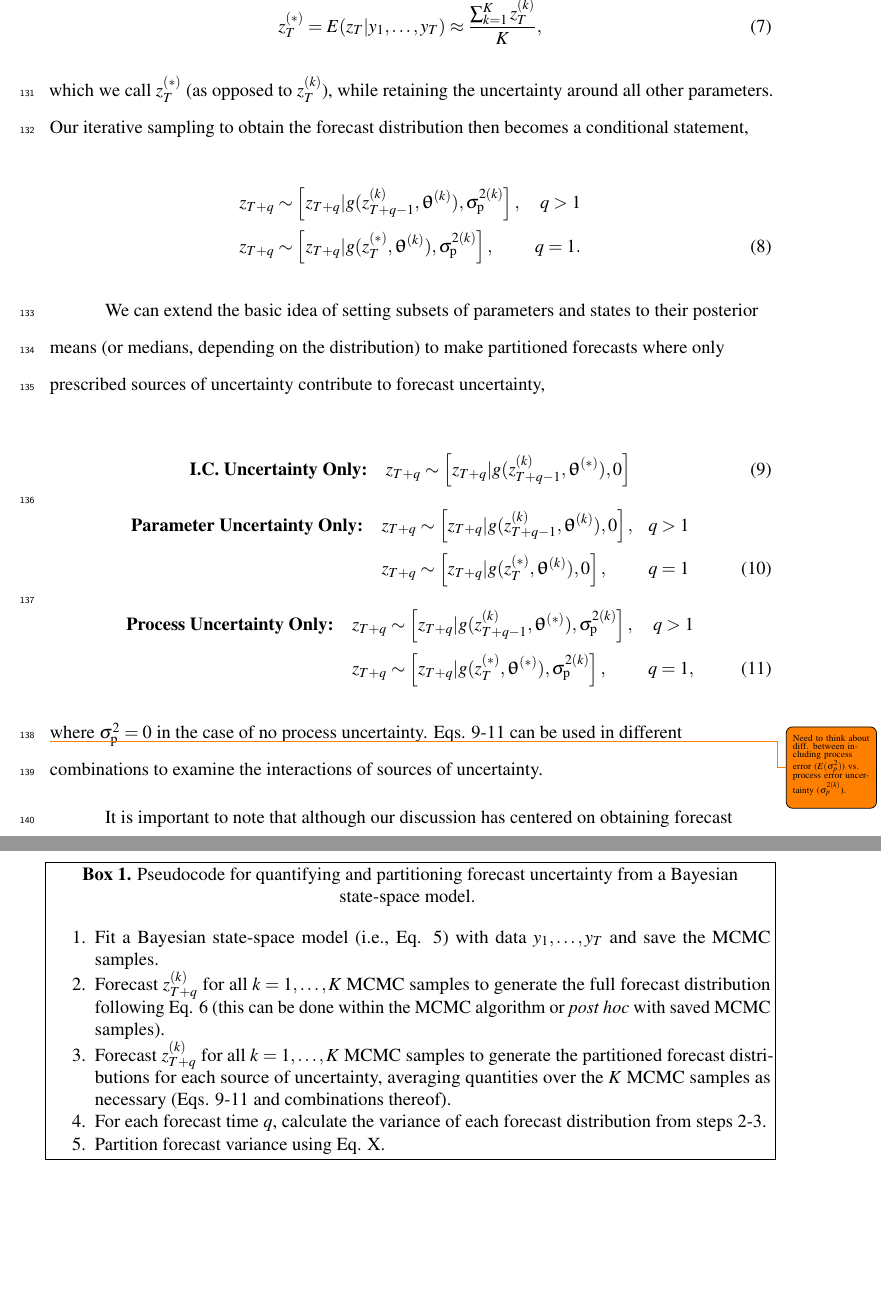
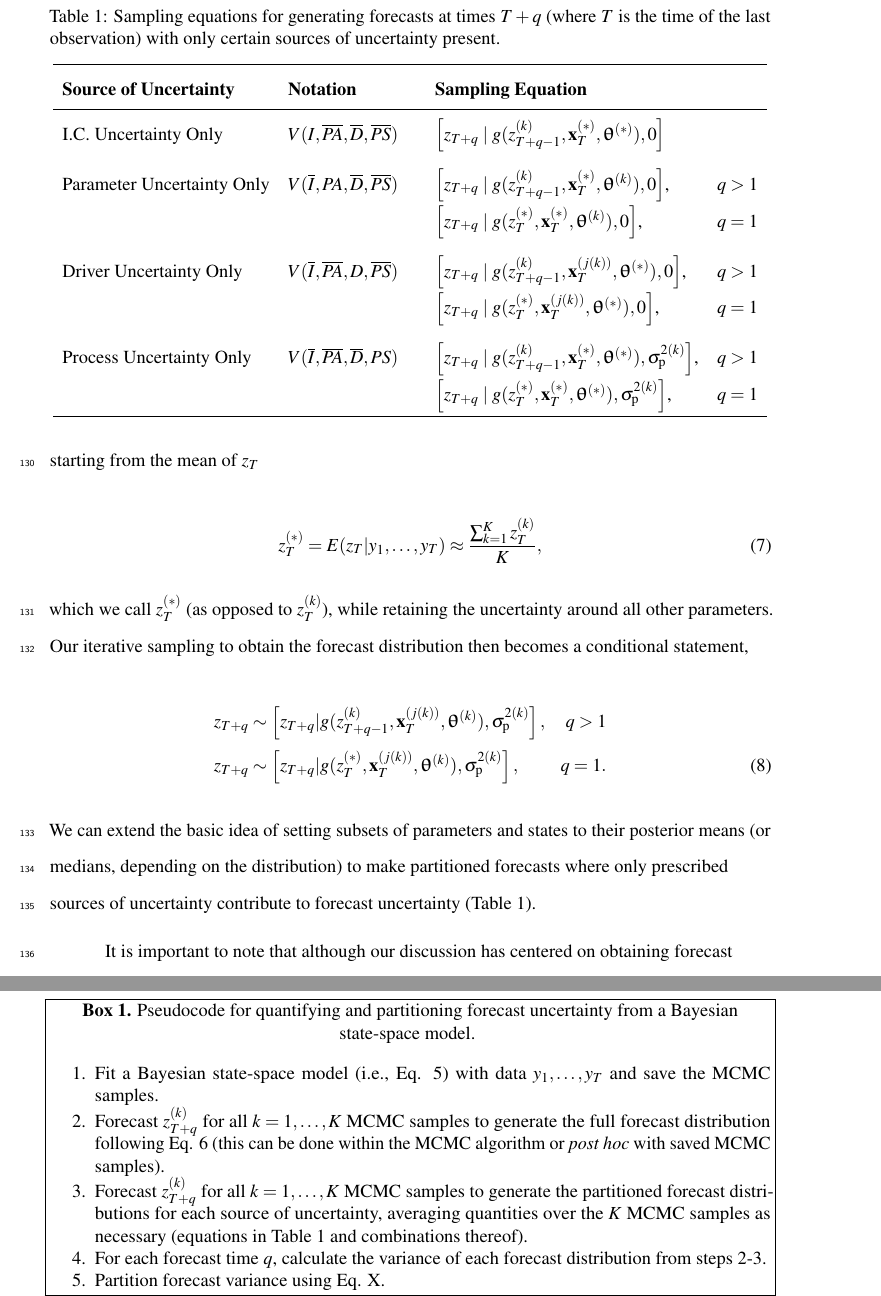
Before and after one commit to atredennick/forecast_partition, a LaTeX document (manuscript/forecast_partition_ms.tex): two parts of pages 8 and 9 of 11 before the commit and two parts of pages 8 and 10 of 11 after it, joined at a grey line, cut at the place of the change, the shorter picture padded with empty space. Compiled offline with pdfLaTeX.

Commit message:
adds some work on notation and the ANOVA

```diff
--- a/manuscript/forecast_partition_ms.tex
+++ b/manuscript/forecast_partition_ms.tex
@@ -97,6 +97,7 @@ to improve forecasts of dynamic processes}
 \newcommand{\boxnumber}{\addtocounter{box}{1} \thebox \thinspace}
 \floatstyle{boxed}
 \newfloat{Box}{tbph}{box}
+\floatsetup[table]{capposition=top}
 
 \begin{document}
 \maketitle
@@ -384,34 +385,37 @@ conditional statement,
 
 \begin{equation}
 \begin{aligned}[b]
-z_{T+q} &\sim \left[z_{T+q} | g(z_{T+q-1}^{(k)},\bm{\uptheta}^{(k)}), \sigma^{2(k)}_{\text{p}} \right], &q>1 \\
-z_{T+q} &\sim \left[z_{T+q} | g(z_{T}^{(*)},\bm{\uptheta}^{(k)}), \sigma^{2(k)}_{\text{p}} \right], &q=1.
+z_{T+q} &\sim \left[z_{T+q} | g(z_{T+q-1}^{(k)}, \textbf{x}_T^{(j(k))}, \bm{\uptheta}^{(k)}), \sigma^{2(k)}_{\text{p}} \right], &q>1 \\
+z_{T+q} &\sim \left[z_{T+q} | g(z_{T}^{(*)}, \textbf{x}_T^{(j(k))}, \bm{\uptheta}^{(k)}), \sigma^{2(k)}_{\text{p}} \right], &q=1.
 \end{aligned}
 \end{equation}
 
-We can extend the basic idea of setting subsets of parameters and states
-to their posterior means (or medians, depending on the distribution) to
-make partitioned forecasts where only prescribed sources of uncertainty
-contribute to forecast uncertainty,
+\noindent{}We can extend the basic idea of setting subsets of parameters
+and states to their posterior means (or medians, depending on the
+distribution) to make partitioned forecasts where only prescribed
+sources of uncertainty contribute to forecast uncertainty (Table 1).
 
-\begin{equation}
-\textbf{I.C. Uncertainty Only:} \quad z_{T+q} \sim \left[z_{T+q} | g(z_{T+q-1}^{(k)},\bm{\uptheta}^{(*)}), 0 \right]
-\end{equation}\begin{equation}
-\begin{aligned}[b]
-\textbf{Parameter Uncertainty Only:} \quad z_{T+q} &\sim \left[z_{T+q} | g(z_{T+q-1}^{(k)},\bm{\uptheta}^{(k)}), 0 \right], &q>1 \\
-z_{T+q} &\sim \left[z_{T+q} | g(z_{T}^{(*)},\bm{\uptheta}^{(k)}), 0 \right], &q=1
-\end{aligned}
-\end{equation}\begin{equation}
-\begin{aligned}[b]
-\textbf{Process Uncertainty Only:} \quad z_{T+q} &\sim \left[z_{T+q} | g(z_{T+q-1}^{(k)},\bm{\uptheta}^{(*)}), \sigma^{2(k)}_{\text{p}} \right], &q>1 \\
-z_{T+q} &\sim \left[z_{T+q} | g(z_{T}^{(*)},\bm{\uptheta}^{(*)}), \sigma^{2(k)}_{\text{p}} \right], &q=1,
-\end{aligned}
-\end{equation}
-
-\noindent{}\smalltodo{Need to think about diff. between including process error ($E(\sigma^2_p)$) vs. process error uncertainty ($\sigma^{2(k)}_p$).}where
-\(\sigma^{2}_{\text{p}} = 0\) in the case of no process uncertainty.
-Eqs. 9-11 can be used in different combinations to examine the
-interactions of sources of uncertainty.
+\renewcommand{\arraystretch}{1.6}\begin{table}[ptb]
+\centering
+\begin{tabular}{l l l l l}
+\toprule
+\textbf{Source of Uncertainty} & \textbf{Notation} && \textbf{Sampling Equation} & \\
+\midrule
+I.C. Uncertainty Only & $V(I,\overline{PA},\overline{D},\overline{PS})$ &&  $\left[z_{T+q} \; | \; g(z_{T+q-1}^{(k)}, \textbf{x}^{(*)}_T, \bm{\uptheta}^{(*)}), 0 \right]$ & \\
+\addlinespace[0.3cm]
+Parameter Uncertainty Only & $V(\overline{I},PA,\overline{D},\overline{PS})$ && $\left[z_{T+q} \; | \; g(z_{T+q-1}^{(k)}, \textbf{x}^{(*)}_T, \bm{\uptheta}^{(k)}), 0 \right]$, & $q>1$ \\
+ &&& $\left[z_{T+q} \; | \; g(z_{T}^{(*)}, \textbf{x}^{(*)}_T, \bm{\uptheta}^{(k)}), 0 \right]$, & $q=1$ \\
+  \addlinespace[0.3cm]
+Driver Uncertainty Only & $V(\overline{I},\overline{PA},D,\overline{PS})$ && $\left[z_{T+q} \; | \; g(z_{T+q-1}^{(k)}, \textbf{x}^{(j(k))}_T, \bm{\uptheta}^{(*)}), 0 \right]$, & $q>1$ \\
+ &&& $\left[z_{T+q} \; | \; g(z_{T}^{(*)}, \textbf{x}^{(j(k))}_T, \bm{\uptheta}^{(*)}), 0 \right]$, & $q=1$ \\
+ \addlinespace[0.3cm]
+Process Uncertainty Only & $V(\overline{I},\overline{PA},\overline{D},PS)$ && $\left[z_{T+q} \; | \; g(z_{T+q-1}^{(k)}, \textbf{x}^{(*)}_T, \bm{\uptheta}^{(*)}), \sigma^{2(k)}_{\text{p}} \right]$, & $q>1$ \\
+ &&& $\left[z_{T+q} \; | \; g(z_{T}^{(*)}, \textbf{x}^{(*)}_T, \bm{\uptheta}^{(*)}), \sigma^{2(k)}_{\text{p}} \right]$, & $q=1$ \\
+\bottomrule
+\end{tabular}
+\caption{Sampling equations for generating forecasts at times $T+q$ (where $T$ is the time of the last observation) with only certain sources of uncertainty present.}
+\label{tab:sampling_formulas}
+\end{table}\renewcommand{\arraystretch}{1.0}
 
 It is important to note that although our discussion has centered on
 obtaining forecast distributions within the MCMC algorithm used to fit
@@ -450,7 +460,7 @@ distributions (Eqs. 9-11 and combinations thereof).
   \begin{enumerate}
     \item Fit a Bayesian state-space model (i.e., Eq. 5) with data $y_1,\dots,y_T$ and save the MCMC samples.
     \item Forecast $z_{T+q}^{(k)}$ for all $k = 1,\dots,K$ MCMC samples to generate the full forecast distribution following Eq. 6 (this can be done within the MCMC algorithm or \emph{post hoc} with saved MCMC samples).
-    \item Forecast $z_{T+q}^{(k)}$ for all $k = 1,\dots,K$ MCMC samples to generate the partitioned forecast distributions for each source of uncertainty, averaging quantities over the $K$ MCMC samples as necessary (Eqs. 9-11 and combinations thereof).
+    \item Forecast $z_{T+q}^{(k)}$ for all $k = 1,\dots,K$ MCMC samples to generate the partitioned forecast distributions for each source of uncertainty, averaging quantities over the $K$ MCMC samples as necessary (equations in Table 1 and combinations thereof).
     \item For each forecast time $q$, calculate the variance of each forecast distribution from steps 2-3.
     \item Partition forecast variance using Eq. X.
   \end{enumerate}
```
Also changed, not shown: manuscript/forecast_partition_ms.pdf, manuscript/forecast_partition_ms.tex (30 more changed lines), 1 other file.
